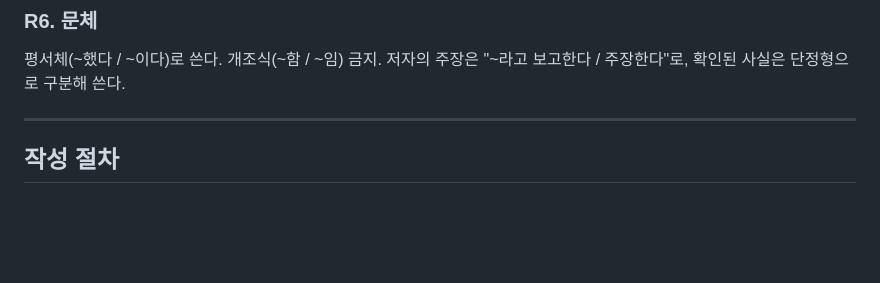
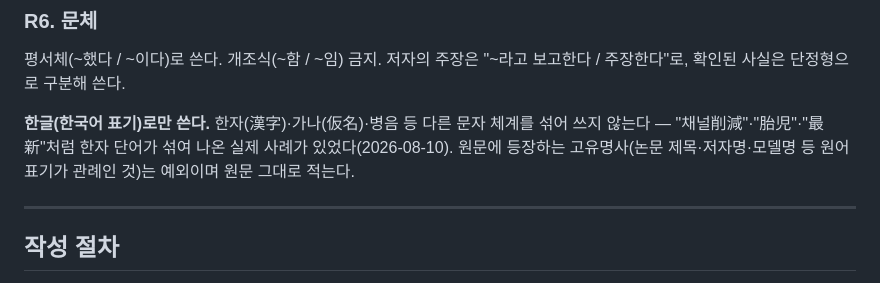
Before and after one commit to moon201595/agent, a Markdown page: prompts/summary_template.md, the part around the change. Drawn GitHub-style; blank space fills up the shorter version.

```diff
--- a/prompts/summary_template.md
+++ b/prompts/summary_template.md
@@ -87,6 +87,11 @@ PDF 파싱 실패, HTML판 부재, 표 추출 깨짐 같은 것은 논문의 문
 
 평서체(~했다 / ~이다)로 쓴다. 개조식(~함 / ~임) 금지.
 저자의 주장은 "~라고 보고한다 / 주장한다"로, 확인된 사실은 단정형으로 구분해 쓴다.
+
+**한글(한국어 표기)로만 쓴다.** 한자(漢字)·가나(仮名)·병음 등 다른 문자 체계를
+섞어 쓰지 않는다 — "채널削減"·"胎児"·"最新"처럼 한자 단어가 섞여 나온 실제 사례가
+있었다(2026-08-10). 원문에 등장하는 고유명사(논문 제목·저자명·모델명 등 원어
+표기가 관례인 것)는 예외이며 원문 그대로 적는다.
 
 ---
 
```
Also changed, not shown: prompts/summary_template_survey.md (+2 -1 lines).
